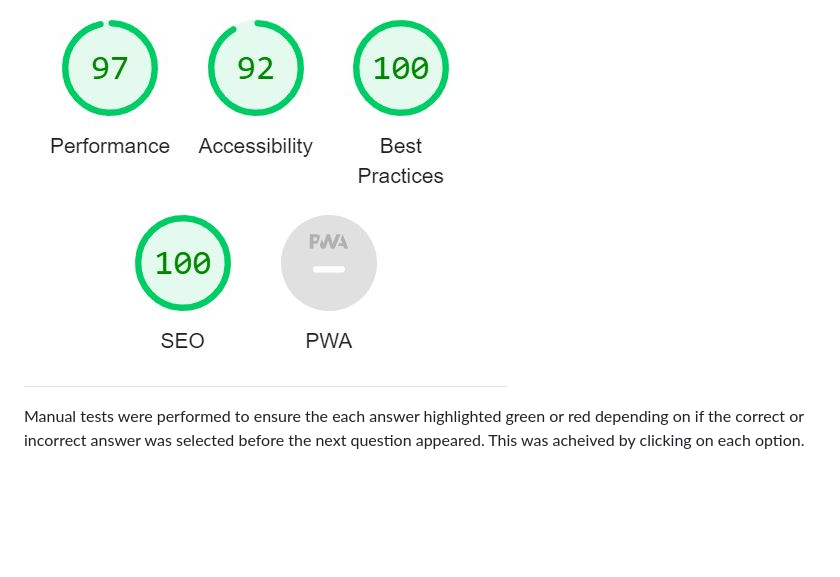
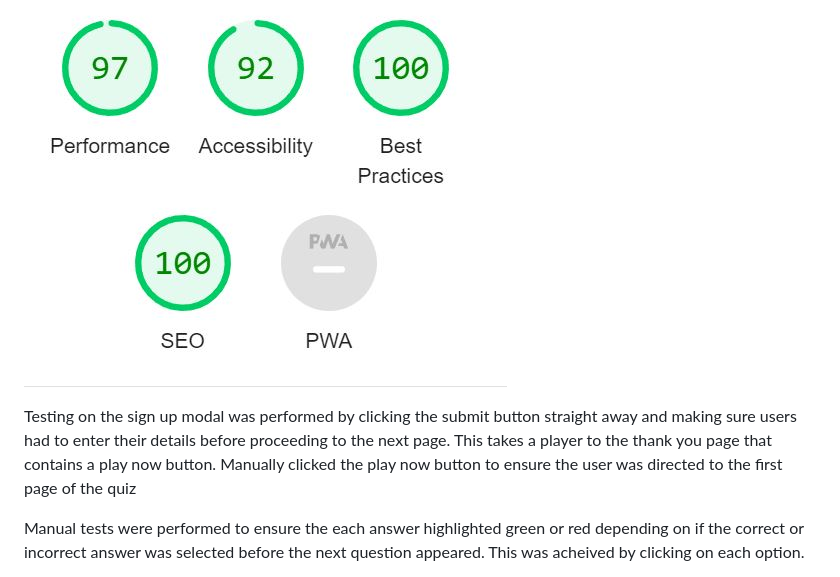
Before and after one commit to FintanMi/map-quiz, a Markdown page: README.md, the part around the change. Drawn GitHub-style; blank space fills up the shorter version.

```diff
--- a/README.md
+++ b/README.md
@@ -111,6 +111,8 @@ Website behaved as expected.
 Lighthouse report generated scores ranging from 92 to 100
 ![Lighthouse report](docs/readme_images/quiz-lighthouse.JPG)
 
+Testing on the sign up modal was performed by clicking the submit button straight away and making sure users had to enter their details before proceeding to the next page. This takes a player to the thank you page that contains a play now button. Manually clicked the play now button to ensure the user was directed to the first page of the quiz
+
 Manual tests were performed to ensure the each answer highlighted green or red depending on if the correct or incorrect answer was selected before the next question appeared. This was acheived by clicking on each option.
 
 Testing was also performed to ensure that when the logo was clicked on the quiz pages it brought the player back to the home page. This was done by clicking on the logo when a new question loaded.
```
